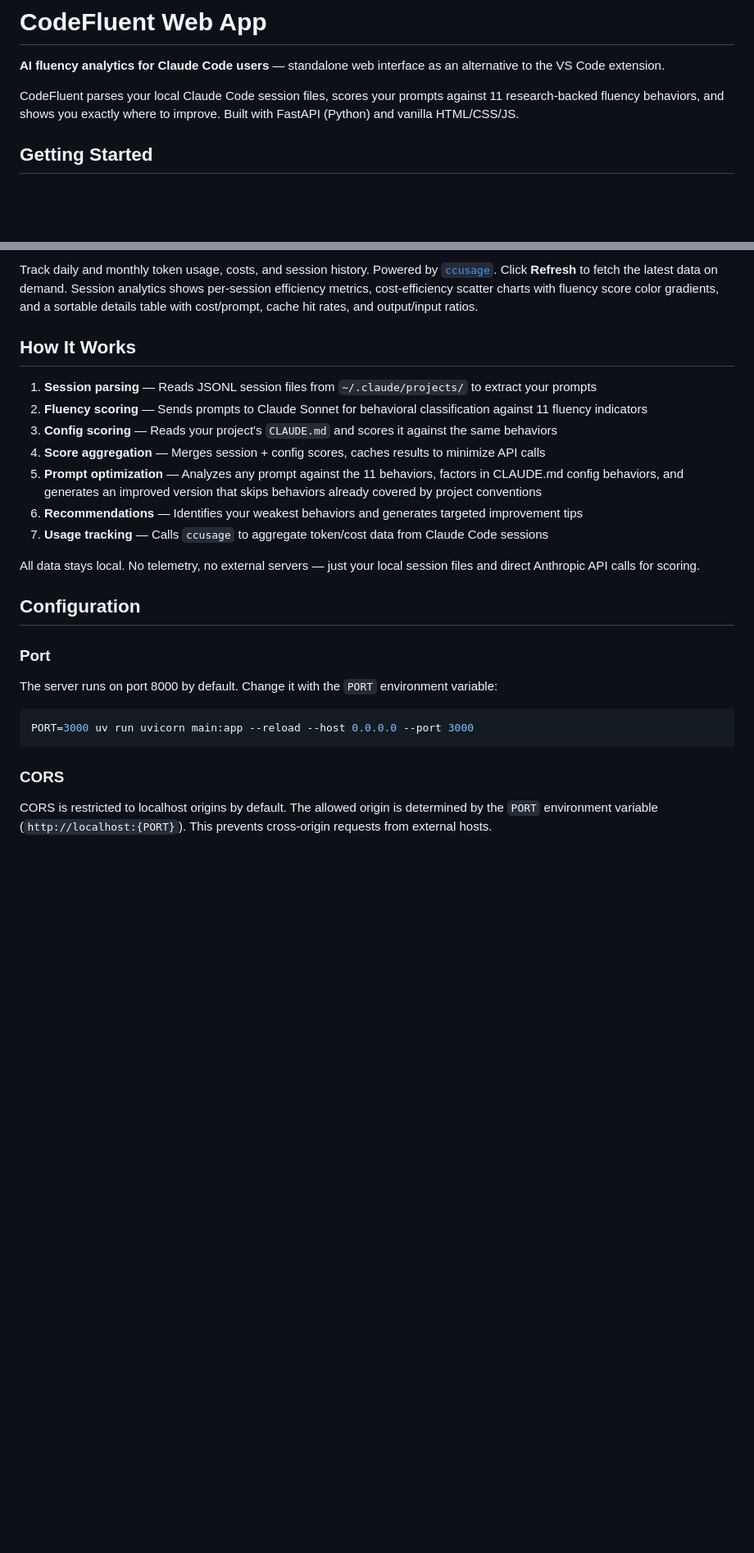
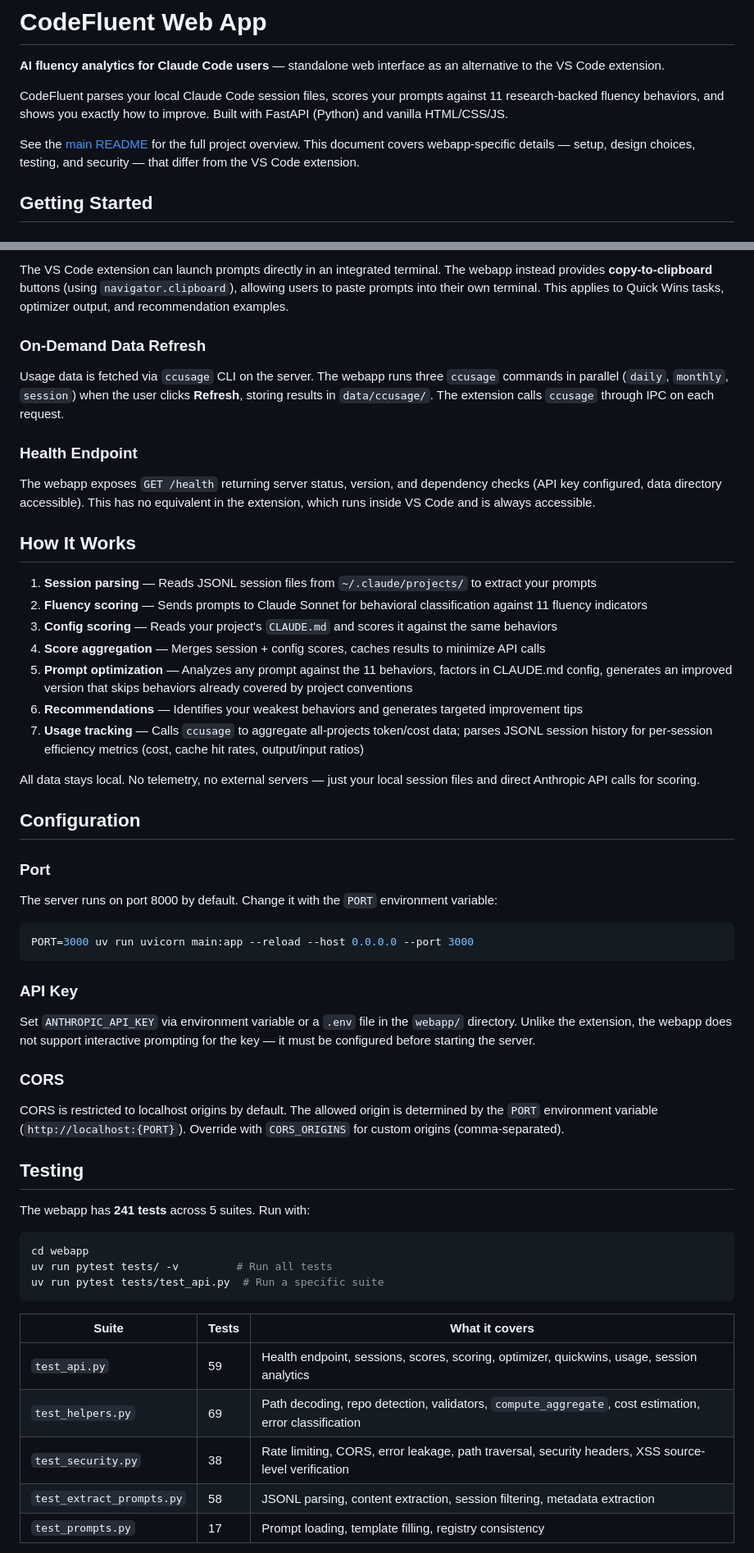
Before and after one commit to frederick-douglas-pearce/codefluent, a Markdown page: webapp/README.md, 2 parts joined by grey strips. Shown at 82% size. GitHub-like rendering; blank space fills up the shorter version.

````diff
--- a/webapp/README.md
+++ b/webapp/README.md
@@ -2,7 +2,9 @@
 
 **AI fluency analytics for Claude Code users** — standalone web interface as an alternative to the VS Code extension.
 
-CodeFluent parses your local Claude Code session files, scores your prompts against 11 research-backed fluency behaviors, and shows you exactly where to improve. Built with FastAPI (Python) and vanilla HTML/CSS/JS.
+CodeFluent parses your local Claude Code session files, scores your prompts against 11 research-backed fluency behaviors, and shows you exactly how to improve. Built with FastAPI (Python) and vanilla HTML/CSS/JS.
+
+See the [main README](../README.md) for the full project overview. This document covers webapp-specific details — setup, design choices, testing, and security — that differ from the VS Code extension.
 
 ## Getting Started
 
@@ -80,5 +91,13 @@ GitHub-repo-scoped task suggestions. Fetches open issues and recent activity, th
 
-Track daily and monthly token usage, costs, and session history. Powered by [`ccusage`](https://github.com/ryoppippi/ccusage). Click **Refresh** to fetch the latest data on demand. Session analytics shows per-session efficiency metrics, cost-efficiency scatter charts with fluency score color gradients, and a sortable details table with cost/prompt, cache hit rates, and output/input ratios.
+The VS Code extension can launch prompts directly in an integrated terminal. The webapp instead provides **copy-to-clipboard** buttons (using `navigator.clipboard`), allowing users to paste prompts into their own terminal. This applies to Quick Wins tasks, optimizer output, and recommendation examples.
+
+### On-Demand Data Refresh
+
+Usage data is fetched via `ccusage` CLI on the server. The webapp runs three `ccusage` commands in parallel (`daily`, `monthly`, `session`) when the user clicks **Refresh**, storing results in `data/ccusage/`. The extension calls `ccusage` through IPC on each request.
+
+### Health Endpoint
+
+The webapp exposes `GET /health` returning server status, version, and dependency checks (API key configured, data directory accessible). This has no equivalent in the extension, which runs inside VS Code and is always accessible.
 
 ## How It Works
 
@@ -86,9 +105,9 @@ Track daily and monthly token usage, costs, and session history. Powered by [`cc
 2. **Fluency scoring** — Sends prompts to Claude Sonnet for behavioral classification against 11 fluency indicators
 3. **Config scoring** — Reads your project's `CLAUDE.md` and scores it against the same behaviors
 4. **Score aggregation** — Merges session + config scores, caches results to minimize API calls
-5. **Prompt optimization** — Analyzes any prompt against the 11 behaviors, factors in CLAUDE.md config behaviors, and generates an improved version that skips behaviors already covered by project conventions
+5. **Prompt optimization** — Analyzes any prompt against the 11 behaviors, factors in CLAUDE.md config, generates an improved version that skips behaviors already covered by project conventions
 6. **Recommendations** — Identifies your weakest behaviors and generates targeted improvement tips
-7. **Usage tracking** — Calls `ccusage` to aggregate token/cost data from Claude Code sessions
+7. **Usage tracking** — Calls `ccusage` to aggregate all-projects token/cost data; parses JSONL session history for per-session efficiency metrics (cost, cache hit rates, output/input ratios)
 
 All data stays local. No telemetry, no external servers — just your local session files and direct Anthropic API calls for scoring.
 
@@ -102,6 +121,29 @@ The server runs on port 8000 by default. Change it with the `PORT` environment v
 PORT=3000 uv run uvicorn main:app --reload --host 0.0.0.0 --port 3000
 ```
 
+### API Key
+
+Set `ANTHROPIC_API_KEY` via environment variable or a `.env` file in the `webapp/` directory. Unlike the extension, the webapp does not support interactive prompting for the key — it must be configured before starting the server.
+
 ### CORS
 
-CORS is restricted to localhost origins by default. The allowed origin is determined by the `PORT` environment variable (`http://localhost:{PORT}`). This prevents cross-origin requests from external hosts.
+CORS is restricted to localhost origins by default. The allowed origin is determined by the `PORT` environment variable (`http://localhost:{PORT}`). Override with `CORS_ORIGINS` for custom origins (comma-separated).
+
+## Testing
+
+The webapp has **241 tests** across 5 suites. Run with:
+
+```bash
+cd webapp
+uv run pytest tests/ -v         # Run all tests
+uv run pytest tests/test_api.py  # Run a specific suite
+```
+
+| Suite | Tests | What it covers |
+|-------|-------|----------------|
+| `test_api.py` | 59 | Health endpoint, sessions, scores, scoring, optimizer, quickwins, usage, session analytics |
+| `test_helpers.py` | 69 | Path decoding, repo detection, validators, `compute_aggregate`, cost estimation, error classification |
+| `test_security.py` | 38 | Rate limiting, CORS, error leakage, path traversal, security headers, XSS source-level verification |
+| `test_extract_prompts.py` | 58 | JSONL parsing, content extraction, session filtering, metadata extraction |
+| `test_prompts.py` | 17 | Prompt loading, template filling, registry consistency |
+
````
Also changed, not shown: other parts of webapp/README.md (+61 -18 lines).
